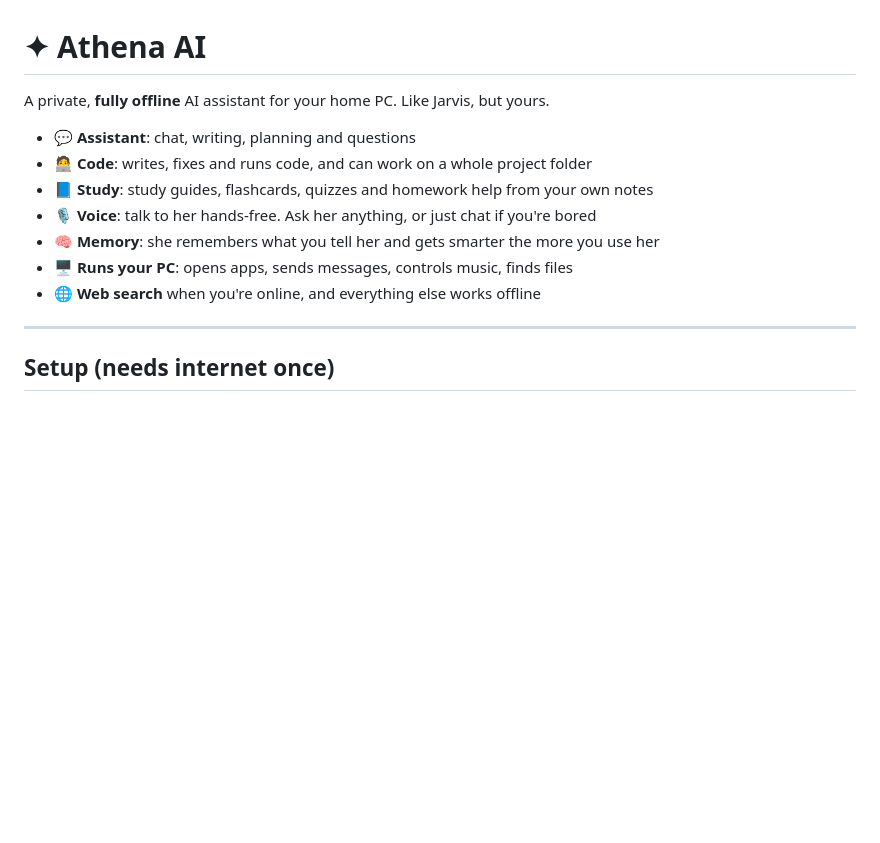
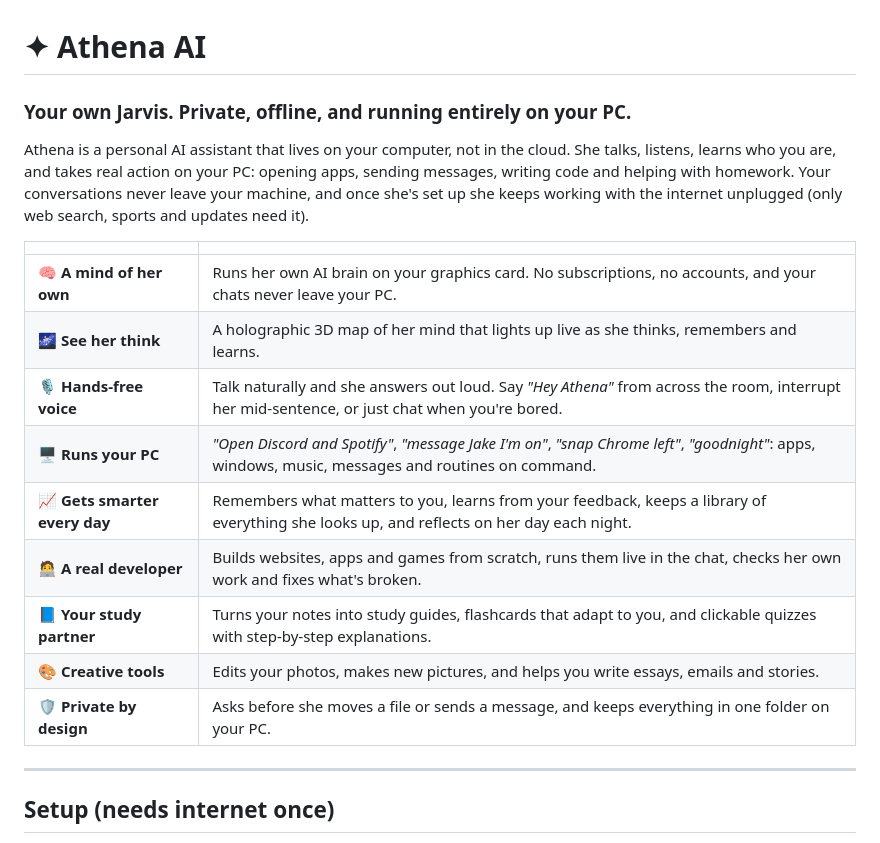
Before and after one commit to Brad3n0/Athena, a Markdown page: README.md, the part around the change. GitHub-like rendering; blank space fills up the shorter version.

Commit message:
README: polished intro and feature showcase

```diff
--- a/README.md
+++ b/README.md
@@ -1,14 +1,20 @@
 # ✦ Athena AI
 
-A private, **fully offline** AI assistant for your home PC. Like Jarvis, but yours.
+### Your own Jarvis. Private, offline, and running entirely on your PC.
 
-- 💬 **Assistant**: chat, writing, planning and questions
-- 🧑‍💻 **Code**: writes, fixes and runs code, and can work on a whole project folder
-- 📘 **Study**: study guides, flashcards, quizzes and homework help from your own notes
-- 🎙️ **Voice**: talk to her hands-free. Ask her anything, or just chat if you're bored
-- 🧠 **Memory**: she remembers what you tell her and gets smarter the more you use her
-- 🖥️ **Runs your PC**: opens apps, sends messages, controls music, finds files
-- 🌐 **Web search** when you're online, and everything else works offline
+Athena is a personal AI assistant that lives on your computer, not in the cloud. She talks, listens, learns who you are, and takes real action on your PC: opening apps, sending messages, writing code and helping with homework. Your conversations never leave your machine, and once she's set up she keeps working with the internet unplugged (only web search, sports and updates need it).
+
+| | |
+|---|---|
+| 🧠 **A mind of her own** | Runs her own AI brain on your graphics card. No subscriptions, no accounts, and your chats never leave your PC. |
+| 🌌 **See her think** | A holographic 3D map of her mind that lights up live as she thinks, remembers and learns. |
+| 🎙️ **Hands-free voice** | Talk naturally and she answers out loud. Say *"Hey Athena"* from across the room, interrupt her mid-sentence, or just chat when you're bored. |
+| 🖥️ **Runs your PC** | *"Open Discord and Spotify"*, *"message Jake I'm on"*, *"snap Chrome left"*, *"goodnight"*: apps, windows, music, messages and routines on command. |
+| 📈 **Gets smarter every day** | Remembers what matters to you, learns from your feedback, keeps a library of everything she looks up, and reflects on her day each night. |
+| 🧑‍💻 **A real developer** | Builds websites, apps and games from scratch, runs them live in the chat, checks her own work and fixes what's broken. |
+| 📘 **Your study partner** | Turns your notes into study guides, flashcards that adapt to you, and clickable quizzes with step-by-step explanations. |
+| 🎨 **Creative tools** | Edits your photos, makes new pictures, and helps you write essays, emails and stories. |
+| 🛡️ **Private by design** | Asks before she moves a file or sends a message, and keeps everything in one folder on your PC. |
 
 ---
 
```
